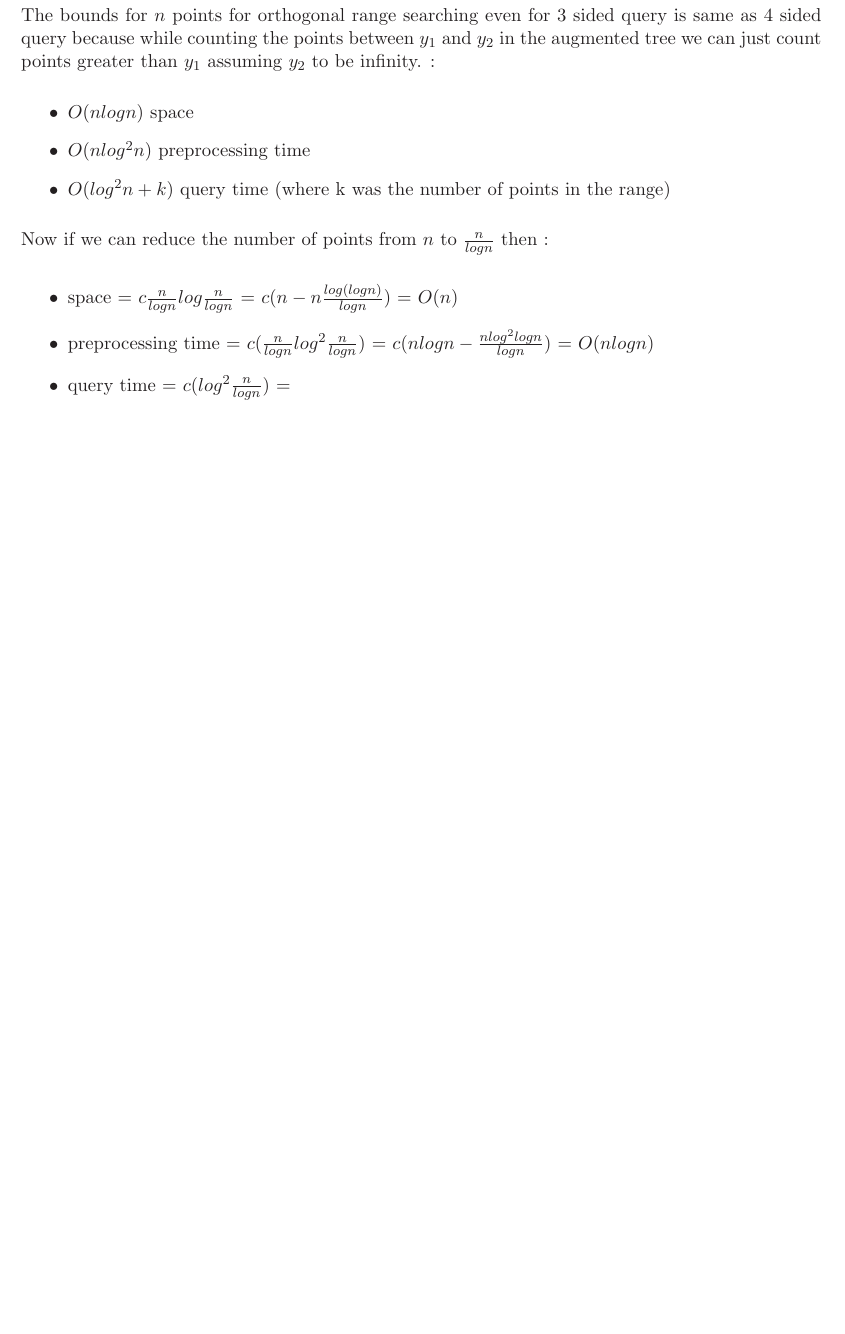
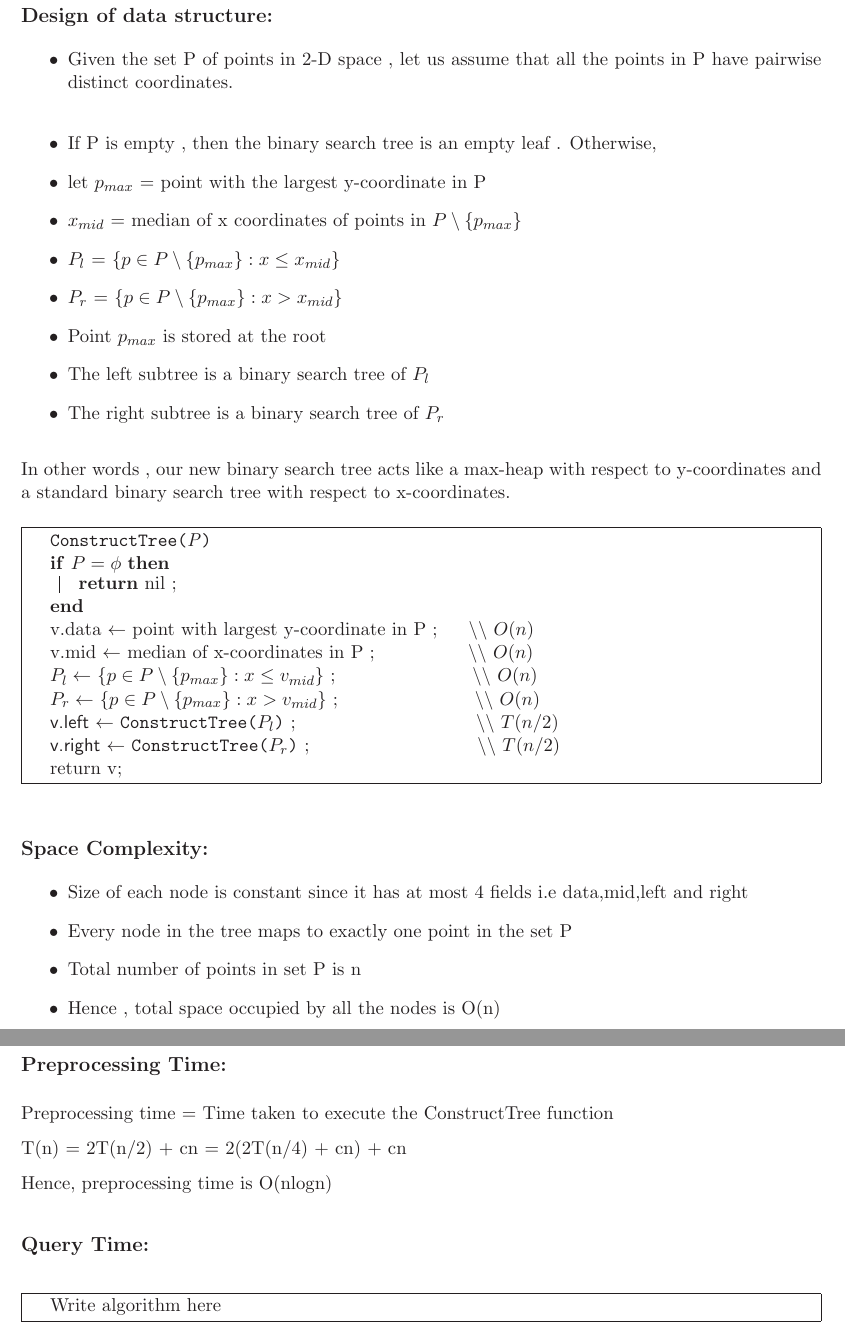
Before and after one commit to Course/CS345, a LaTeX problem sheet (TA1/assignment1.tex): part of page 1 of 8 before the commit and two parts of pages 1 and 2 of 9 after it, the two joined at a grey line, cut at the place of the change, the shorter picture padded with empty space. Compiled offline with LaTeX, dvips and Ghostscript.

Commit message:
question 1 drafted

```diff
--- a/TA1/assignment1.tex
+++ b/TA1/assignment1.tex
@@ -55,18 +55,69 @@
 
 \begin{document}
 \section*{Question 1}
-The bounds for $n$ points for orthogonal range searching even for 3 sided query is same as 4 sided query because while counting the points between $y_1$ and $y_2$ in the augmented tree we can just count points greater than $y_1$ assuming $y_2$ to be infinity.  :
+
+\subsection*{Design of data structure:}
 \begin{itemize}
-\item $O(nlog n)$ space
-\item $O(nlog^2 n)$ preprocessing time
-\item $O(log^2 n + k)$ query time (where k was the number of points in the range)
+\item Given the set P of points in 2-D space , let us assume that all the points in P have pairwise distinct coordinates. \\
+\item If P is empty , then the binary search tree is an empty leaf . Otherwise,
+\item let $p_{max}$ = point with the largest y-coordinate in P
+\item $x_{mid}$ = median of x coordinates of points in $P \setminus \{p_{max}\}$
+\item $P_{l}$ = \{$p \in P \setminus \{p_{max}\} : x \leq x_{mid}$\}
+\item $P_{r}$ = \{$p \in P \setminus \{p_{max}\} : x > x_{mid}$\}
+\item Point $p_{max}$ is stored at the root
+\item The left subtree is a binary search tree of $P_{l}$
+\item The right subtree is a binary search tree of $P_{r}$
 \end{itemize}
-Now if we can reduce the number of points from $n$ to $\frac{n}{log n}$ then :
+
+In other words , our new binary search tree acts like a max-heap with respect to y-coordinates and a standard binary search tree with respect to x-coordinates.
+
+\begin{algorithm}
+\SetKwFunction{ConstructTree}{ConstructTree}
+\SetKwData{Left}{v.left}
+\SetKwData{Right}{v.right}
+\SetKw{Return}{return}
+\ConstructTree{P} { \\
+\If{$P = \phi$} {\Return nil \;}
+
+v.data $\leftarrow$ point with largest y-coordinate in P ; ~~~~$\backslash \backslash$ {\tt{$O(n)$}} \\
+v.mid $\leftarrow$ median of x-coordinates in P ; ~~~~~~~~~~~~~~$\backslash \backslash$ {\tt{$O(n)$}} \\
+$P_{l} \leftarrow $ \{$p \in P \setminus \{p_{max}\} : x \leq v_{mid}$\} ; ~~~~~~~~~~~~~~~~~~~~~$\backslash \backslash$ {\tt{$O(n)$}} \\
+$P_{r} \leftarrow $ \{$p \in P \setminus \{p_{max}\} : x > v_{mid}$\} ; ~~~~~~~~~~~~~~~~~~~~~$\backslash \backslash$ {\tt{$O(n)$}} \\
+\Left $\leftarrow$ \ConstructTree{$P_{l}$} ; ~~~~~~~~~~~~~~~~~~~~~~~~~~~~$\backslash \backslash$ {\tt{$T(n/2)$}} \\
+\Right $\leftarrow$ \ConstructTree{$P_{r}$} ; ~~~~~~~~~~~~~~~~~~~~~~~~~~$\backslash \backslash$ {\tt{$T(n/2)$}} \\
+return v;
+}
+\end{algorithm}
+
+
+\subsection*{Space Complexity:}
 \begin{itemize}
-\item space = $c\frac{n}{log n}log \frac{n}{log n}$ = $c(n - n\frac{log (log n)}{log n})$ = $O(n)$
-\item preprocessing time = $c(\frac{n}{log n}log^2 \frac{n}{log n})$ = $c(nlog n - \frac{nlog^2 log n}{log n})$ = $O(nlog n)$
-\item query time = $c(log^2 \frac{n}{log n})$ =
+\item Size of each node is constant since it has at most 4 fields i.e data,mid,left and right
+\item Every node in the tree maps to exactly one point in the set P
+\item Total number of points in set P is n
+\item Hence , total space occupied by all the nodes is O(n)
 \end{itemize}
+
+\subsection*{Preprocessing Time:}
+
+Preprocessing time = Time taken to execute the ConstructTree function
+
+T(n) = 2T(n/2) + cn
+     = 2(2T(n/4) + cn) + cn
+
+
+
+
+Hence, preprocessing time is O(nlogn)
+
+\subsection*{Query Time:}
+
+\begin{algorithm}
+Write algorithm here
+\end{algorithm}
+
+
+
 
 \pagebreak
 
```
